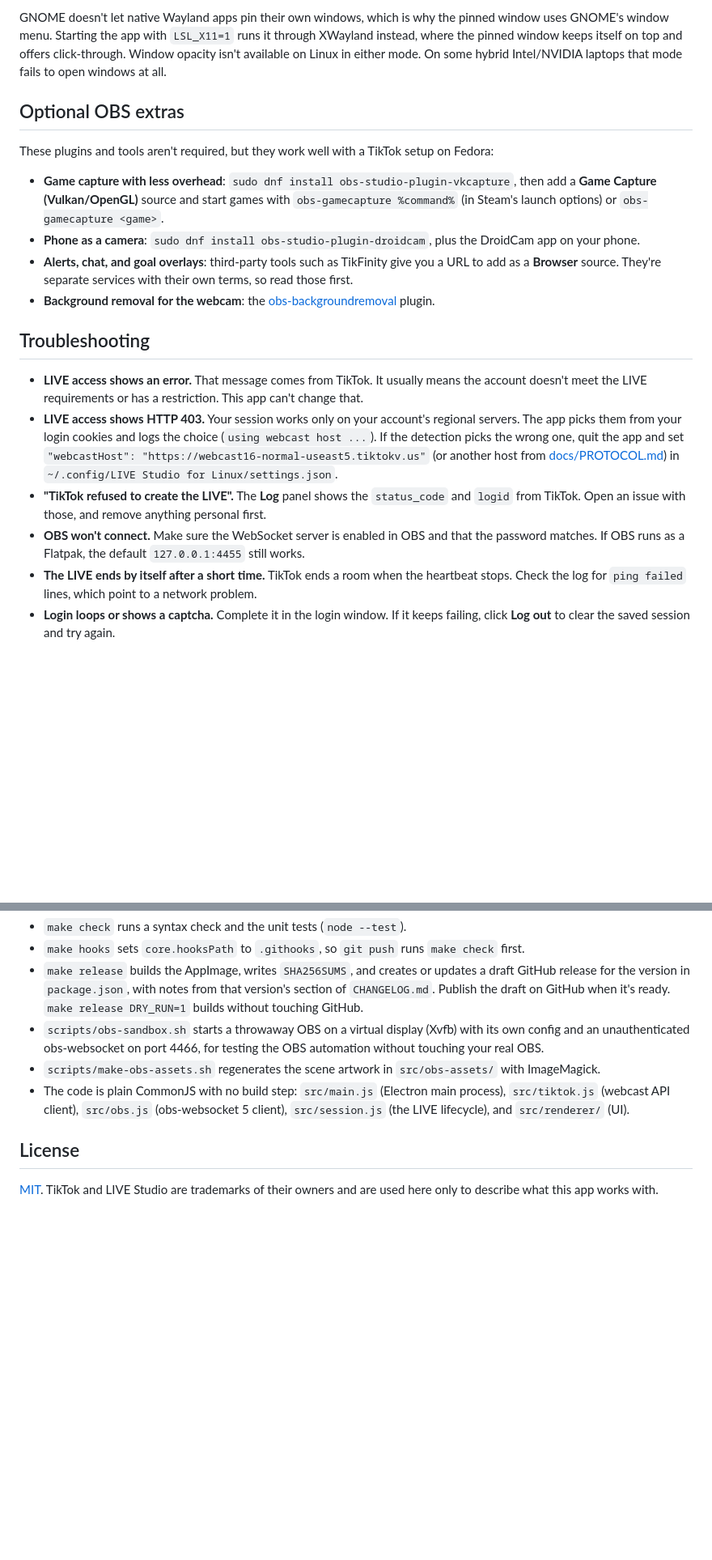
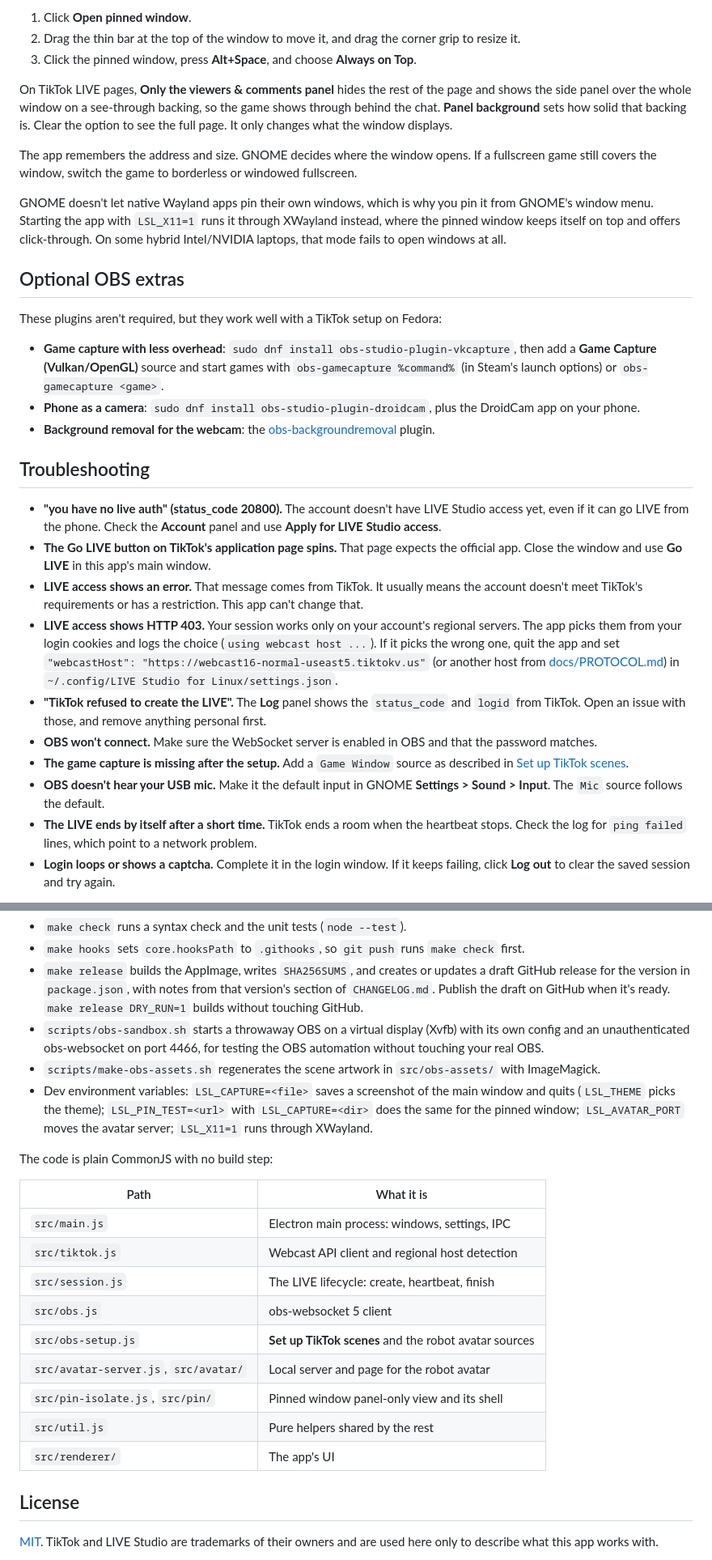
Before and after one commit to averagenative/tiktok-live-studio-linux, a Markdown page: README.md, 2 parts joined by grey strips. Shown at 81% size. Rendered like a GitHub page; blank space fills up the shorter version.

```diff
--- a/README.md
+++ b/README.md
@@ -100,21 +119,32 @@ The **Pinned window** panel opens any web page in its own window that you can ke
 
-GNOME doesn't let native Wayland apps pin their own windows, which is why the pinned window uses GNOME's window menu. Starting the app with `LSL_X11=1` runs it through XWayland instead, where the pinned window keeps itself on top and offers click-through. Window opacity isn't available on Linux in either mode. On some hybrid Intel/NVIDIA laptops that mode fails to open windows at all.
+1. Click **Open pinned window**.
+2. Drag the thin bar at the top of the window to move it, and drag the corner grip to resize it.
+3. Click the pinned window, press **Alt+Space**, and choose **Always on Top**.
+
+On TikTok LIVE pages, **Only the viewers & comments panel** hides the rest of the page and shows the side panel over the whole window on a see-through backing, so the game shows through behind the chat. **Panel background** sets how solid that backing is. Clear the option to see the full page. It only changes what the window displays.
+
+The app remembers the address and size. GNOME decides where the window opens. If a fullscreen game still covers the window, switch the game to borderless or windowed fullscreen.
+
+GNOME doesn't let native Wayland apps pin their own windows, which is why you pin it from GNOME's window menu. Starting the app with `LSL_X11=1` runs it through XWayland instead, where the pinned window keeps itself on top and offers click-through. On some hybrid Intel/NVIDIA laptops, that mode fails to open windows at all.
 
 ## Optional OBS extras
 
-These plugins and tools aren't required, but they work well with a TikTok setup on Fedora:
+These plugins aren't required, but they work well with a TikTok setup on Fedora:
 
 - **Game capture with less overhead**: `sudo dnf install obs-studio-plugin-vkcapture`, then add a **Game Capture (Vulkan/OpenGL)** source and start games with `obs-gamecapture %command%` (in Steam's launch options) or `obs-gamecapture <game>`.
 - **Phone as a camera**: `sudo dnf install obs-studio-plugin-droidcam`, plus the DroidCam app on your phone.
-- **Alerts, chat, and goal overlays**: third-party tools such as TikFinity give you a URL to add as a **Browser** source. They're separate services with their own terms, so read those first.
 - **Background removal for the webcam**: the [obs-backgroundremoval](https://github.com/royshil/obs-backgroundremoval) plugin.
 
 ## Troubleshooting
 
-- **LIVE access shows an error.** That message comes from TikTok. It usually means the account doesn't meet the LIVE requirements or has a restriction. This app can't change that.
-- **LIVE access shows HTTP 403.** Your session works only on your account's regional servers. The app picks them from your login cookies and logs the choice (`using webcast host ...`). If the detection picks the wrong one, quit the app and set `"webcastHost": "https://webcast16-normal-useast5.tiktokv.us"` (or another host from [docs/PROTOCOL.md](docs/PROTOCOL.md#regional-hosts)) in `~/.config/LIVE Studio for Linux/settings.json`.
+- **"you have no live auth" (status_code 20800).** The account doesn't have LIVE Studio access yet, even if it can go LIVE from the phone. Check the **Account** panel and use **Apply for LIVE Studio access**.
+- **The Go LIVE button on TikTok's application page spins.** That page expects the official app. Close the window and use **Go LIVE** in this app's main window.
+- **LIVE access shows an error.** That message comes from TikTok. It usually means the account doesn't meet TikTok's requirements or has a restriction. This app can't change that.
+- **LIVE access shows HTTP 403.** Your session works only on your account's regional servers. The app picks them from your login cookies and logs the choice (`using webcast host ...`). If it picks the wrong one, quit the app and set `"webcastHost": "https://webcast16-normal-useast5.tiktokv.us"` (or another host from [docs/PROTOCOL.md](docs/PROTOCOL.md#regional-hosts)) in `~/.config/LIVE Studio for Linux/settings.json`.
 - **"TikTok refused to create the LIVE".** The **Log** panel shows the `status_code` and `logid` from TikTok. Open an issue with those, and remove anything personal first.
-- **OBS won't connect.** Make sure the WebSocket server is enabled in OBS and that the password matches. If OBS runs as a Flatpak, the default `127.0.0.1:4455` still works.
+- **OBS won't connect.** Make sure the WebSocket server is enabled in OBS and that the password matches.
+- **The game capture is missing after the setup.** Add a `Game Window` source as described in [Set up TikTok scenes](#set-up-tiktok-scenes).
+- **OBS doesn't hear your USB mic.** Make it the default input in GNOME **Settings > Sound > Input**. The `Mic` source follows the default.
 - **The LIVE ends by itself after a short time.** TikTok ends a room when the heartbeat stops. Check the log for `ping failed` lines, which point to a network problem.
 - **Login loops or shows a captcha.** Complete it in the login window. If it keeps failing, click **Log out** to clear the saved session and try again.
 
@@ -140,7 +171,21 @@ For the request details, see [docs/PROTOCOL.md](docs/PROTOCOL.md).
 - `make release` builds the AppImage, writes `SHA256SUMS`, and creates or updates a draft GitHub release for the version in `package.json`, with notes from that version's section of `CHANGELOG.md`. Publish the draft on GitHub when it's ready. `make release DRY_RUN=1` builds without touching GitHub.
 - `scripts/obs-sandbox.sh` starts a throwaway OBS on a virtual display (Xvfb) with its own config and an unauthenticated obs-websocket on port 4466, for testing the OBS automation without touching your real OBS.
 - `scripts/make-obs-assets.sh` regenerates the scene artwork in `src/obs-assets/` with ImageMagick.
-- The code is plain CommonJS with no build step: `src/main.js` (Electron main process), `src/tiktok.js` (webcast API client), `src/obs.js` (obs-websocket 5 client), `src/session.js` (the LIVE lifecycle), and `src/renderer/` (UI).
+- Dev environment variables: `LSL_CAPTURE=<file>` saves a screenshot of the main window and quits (`LSL_THEME` picks the theme); `LSL_PIN_TEST=<url>` with `LSL_CAPTURE=<dir>` does the same for the pinned window; `LSL_AVATAR_PORT` moves the avatar server; `LSL_X11=1` runs through XWayland.
+
+The code is plain CommonJS with no build step:
+
+| Path | What it is |
+|---|---|
+| `src/main.js` | Electron main process: windows, settings, IPC |
+| `src/tiktok.js` | Webcast API client and regional host detection |
+| `src/session.js` | The LIVE lifecycle: create, heartbeat, finish |
+| `src/obs.js` | obs-websocket 5 client |
+| `src/obs-setup.js` | **Set up TikTok scenes** and the robot avatar sources |
+| `src/avatar-server.js`, `src/avatar/` | Local server and page for the robot avatar |
+| `src/pin-isolate.js`, `src/pin/` | Pinned window panel-only view and its shell |
+| `src/util.js` | Pure helpers shared by the rest |
+| `src/renderer/` | The app's UI |
 
 ## License
 
```
Also changed, not shown: other parts of README.md (+42 -22 lines).
